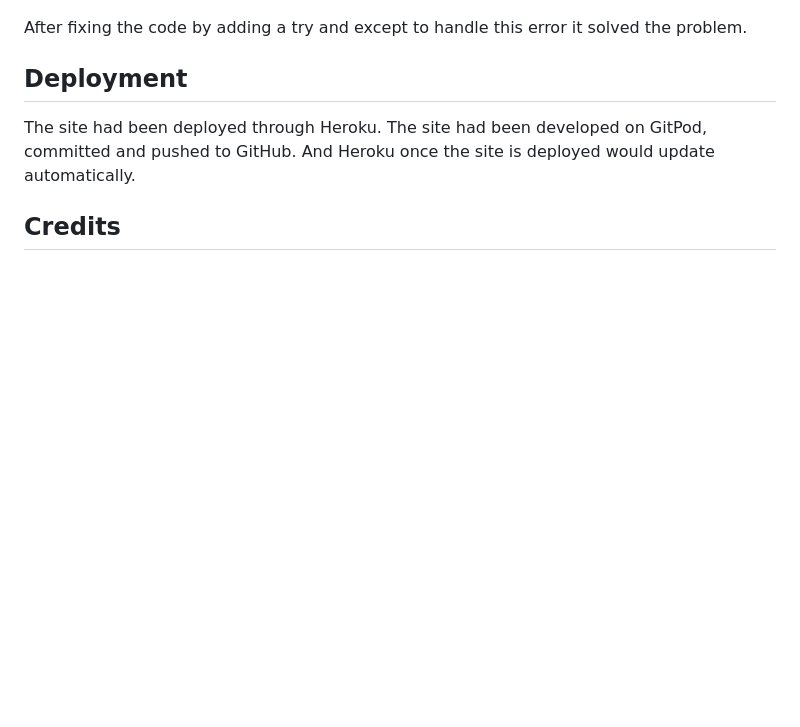
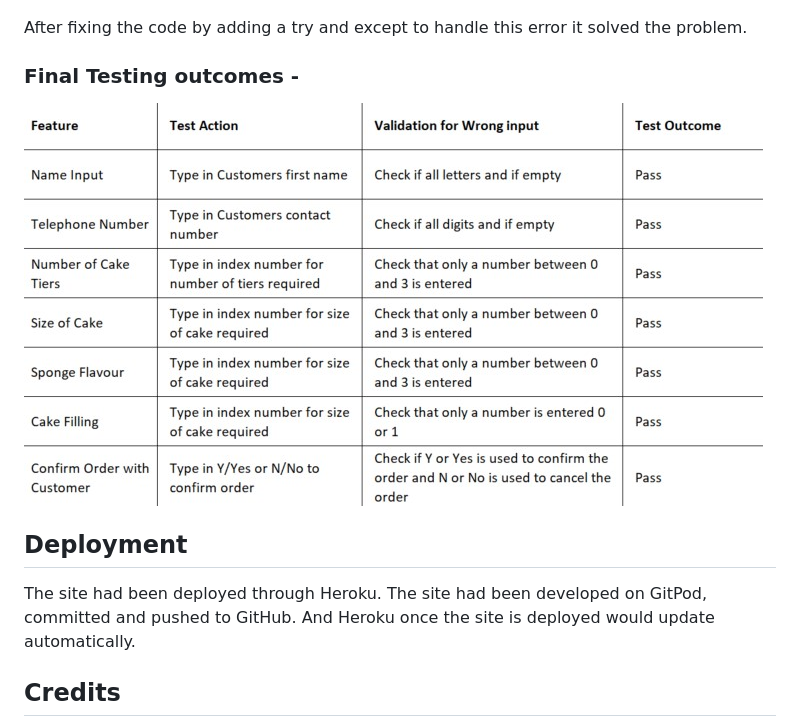
Before and after one commit to JennyDelaney/Project-Portfolio-3, a Markdown page: README.md, the part around the change. GitHub-like rendering; pictures changed too: readme_images/testing_outcome.jpg (added); blank space fills up the shorter version.

Commit message:
Add final testing outcome validations to ReadMe

```diff
--- a/README.md
+++ b/README.md
@@ -83,6 +83,10 @@ Friends and family were asked to test the program and it was discovered that whe
 
 After fixing the code by adding a try and except to handle this error it solved the problem.
 
+### Final Testing outcomes -
+
+![Testing Outcomes](/readme_images/testing_outcome.jpg)
+
 ## Deployment
 
 The site had been deployed through Heroku.
```
